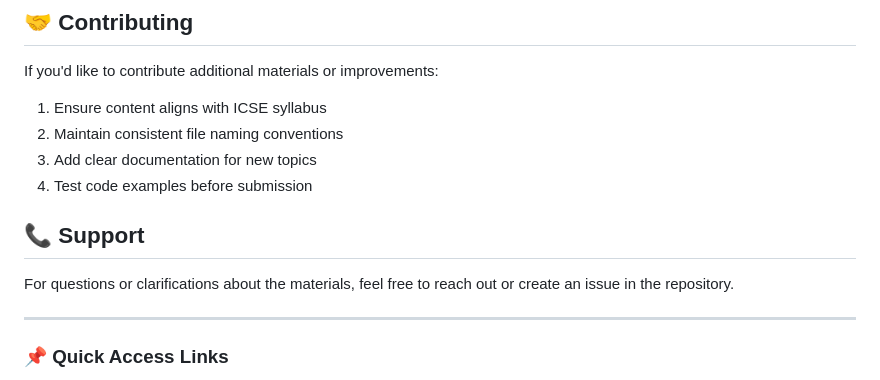
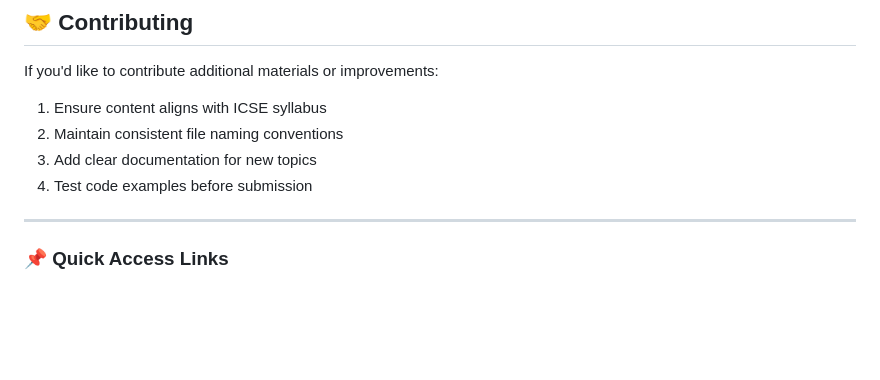
Before and after one commit to Anubhob435/icsc-isc-computer-materials, a Markdown page: README.md, the part around the change. Drawn GitHub-style; blank space fills up the shorter version.

```diff
--- a/README.md
+++ b/README.md
@@ -122,10 +122,6 @@ If you'd like to contribute additional materials or improvements:
 3. Add clear documentation for new topics
 4. Test code examples before submission
 
-## 📞 Support
-
-For questions or clarifications about the materials, feel free to reach out or create an issue in the repository.
-
 ---
 
 ### 📌 Quick Access Links
```
